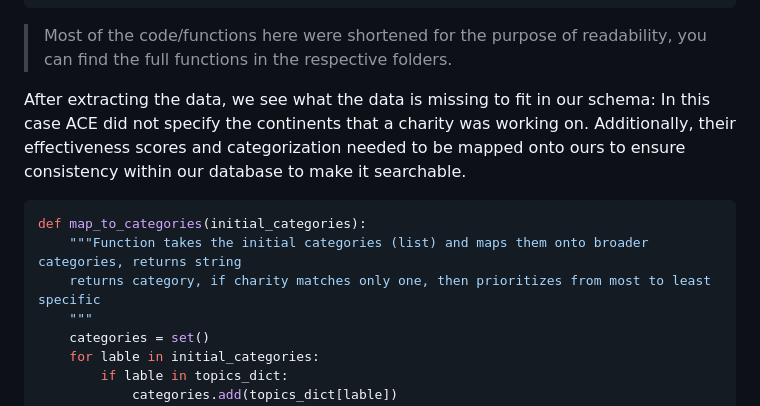
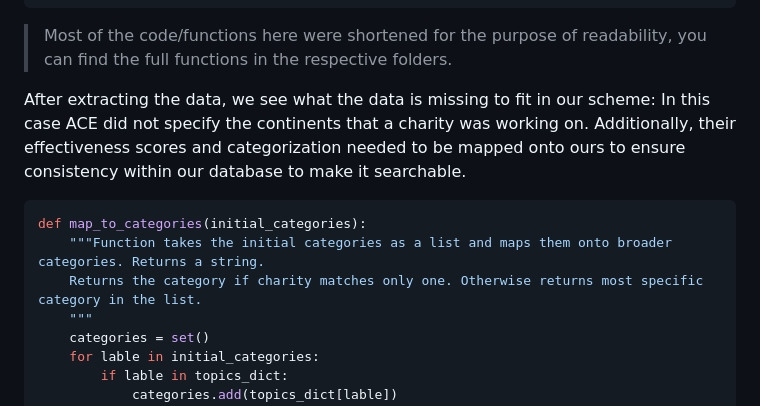
Before and after one commit to stonehenge0/Open_Sourcerers, a Markdown page: README.md, the part around the change. Drawn GitHub-style.

Commit message:
Update README.md
fixed typo

````diff
--- a/README.md
+++ b/README.md
@@ -50,12 +50,12 @@ if r:
 > Most of the code/functions here were shortened for the purpose of readability, you can find the full functions in the respective folders.
 
 
-After extracting the data, we see what the data is missing to fit in our schema: In this case ACE did not specify the continents that a charity was working on. Additionally, their effectiveness scores and categorization needed to be mapped onto ours to ensure consistency within our database to make it searchable.
+After extracting the data, we see what the data is missing to fit in our scheme: In this case ACE did not specify the continents that a charity was working on. Additionally, their effectiveness scores and categorization needed to be mapped onto ours to ensure consistency within our database to make it searchable.
 
 ```sh
 def map_to_categories(initial_categories):
-    """Function takes the initial categories (list) and maps them onto broader categories, returns string
-    returns category, if charity matches only one, then prioritizes from most to least specific
+    """Function takes the initial categories as a list and maps them onto broader categories. Returns a string.
+    Returns the category if charity matches only one. Otherwise returns most specific category in the list.
     """
     categories = set()
     for lable in initial_categories:
````
